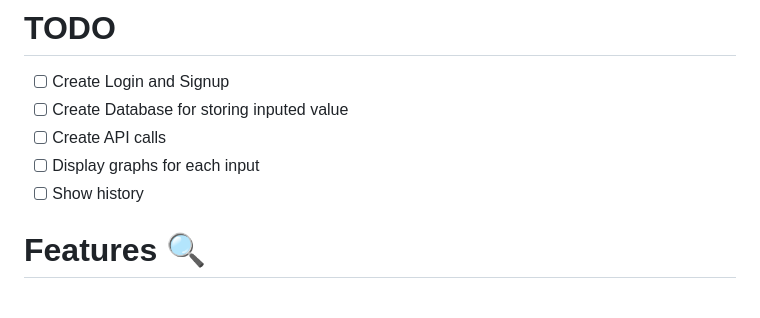
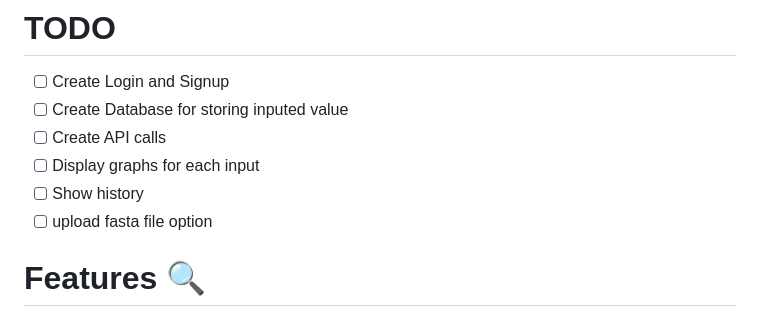
Before and after one commit to Thejus-M/RNAlyze-with-fastapi-and-docker, a Markdown page: readme.md, the part around the change. Drawn GitHub-style.

```diff
--- a/readme.md
+++ b/readme.md
@@ -9,6 +9,7 @@ This repository contains the code and data for a project aimed at finding whethe
 - [ ] Create API calls
 - [ ] Display graphs for each input
 - [ ] Show history
+- [ ] upload fasta file option
 
 # Features 🔍
 -  ORF length
```
